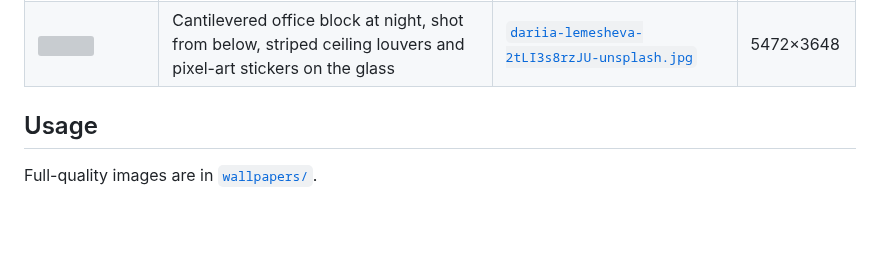
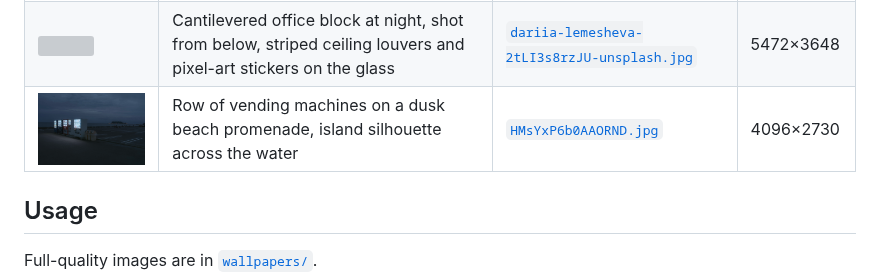
Before and after one commit to drugdamage/wallpapers, a Markdown page: README.md, the part around the change. Rendered like a GitHub page; blank space fills up the shorter version; grey boxes are pictures that could not be loaded.

Commit message:
New pic — row of vending machines on a dusk beach promenade, island silhouette across the water

```diff
--- a/README.md
+++ b/README.md
@@ -42,6 +42,7 @@ A small stash of desktop backgrounds.
 | <img src="wallpapers/brooklen-ashleigh-PNqsv-g17-s-unsplash.jpg" width="220"> | Angled sky-bridges between office towers at night, shot low with a blurred railing in front | [`brooklen-ashleigh-PNqsv-g17-s-unsplash.jpg`](wallpapers/brooklen-ashleigh-PNqsv-g17-s-unsplash.jpg) | 7952×5304 |
 | <img src="wallpapers/HP_d-I1acAA6RHA.jpg" width="220"> | Underground pedestrian gallery, rows of lit columns and Japanese signage | [`HP_d-I1acAA6RHA.jpg`](wallpapers/HP_d-I1acAA6RHA.jpg) | 3968×2976 |
 | <img src="wallpapers/dariia-lemesheva-2tLI3s8rzJU-unsplash.jpg" width="220"> | Cantilevered office block at night, shot from below, striped ceiling louvers and pixel-art stickers on the glass | [`dariia-lemesheva-2tLI3s8rzJU-unsplash.jpg`](wallpapers/dariia-lemesheva-2tLI3s8rzJU-unsplash.jpg) | 5472×3648 |
+| <img src="wallpapers/HMsYxP6b0AAORND.jpg" width="220"> | Row of vending machines on a dusk beach promenade, island silhouette across the water | [`HMsYxP6b0AAORND.jpg`](wallpapers/HMsYxP6b0AAORND.jpg) | 4096×2730 |
 
 ## Usage
 
```
Also changed, not shown: queue/entries/01.md (deleted, +0 -5 lines), wallpapers/HMsYxP6b0AAORND.jpg (renamed from queue/01.jpg).
